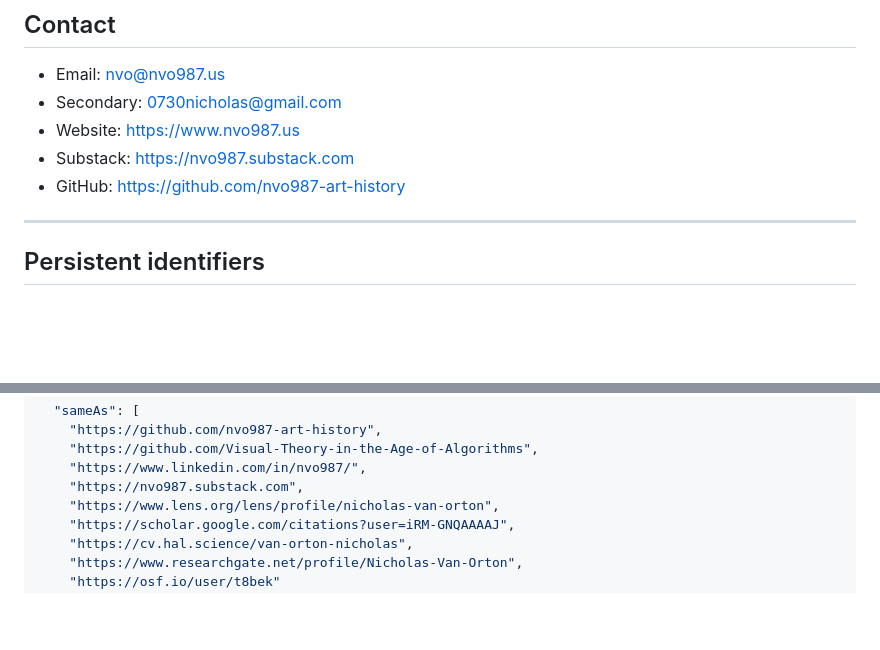
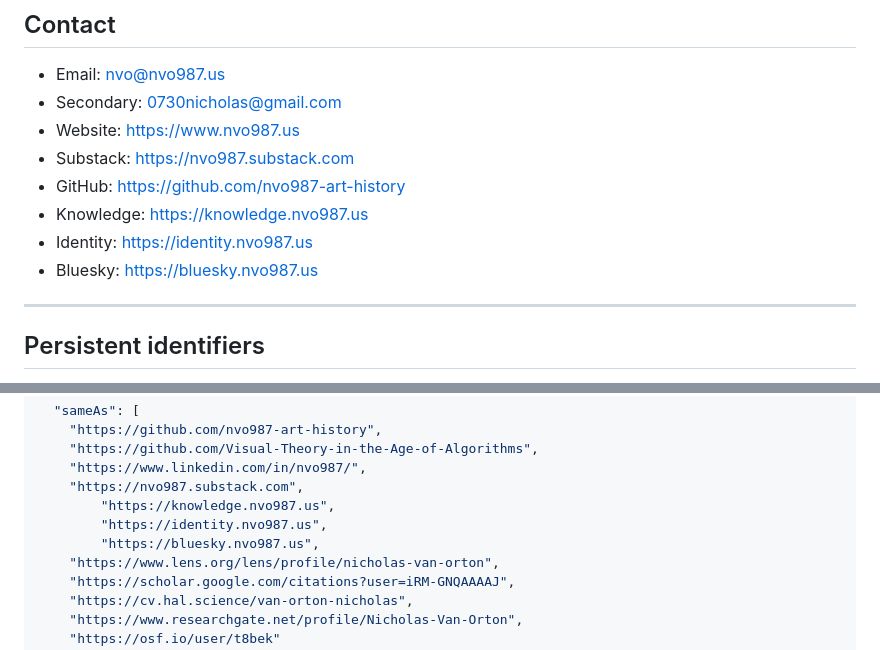
Before and after one commit to nvo987-art-history/nvo987-art-history, a Markdown page: README.md, 2 parts joined by grey strips. Rendered like a GitHub page; blank space fills up the shorter version.

```diff
--- a/README.md
+++ b/README.md
@@ -14,6 +14,9 @@ All identities and profiles resolve back to this domain.
 - Website: https://www.nvo987.us
 - Substack: https://nvo987.substack.com
 - GitHub: https://github.com/nvo987-art-history
+- Knowledge: https://knowledge.nvo987.us
+- Identity: https://identity.nvo987.us
+- Bluesky: https://bluesky.nvo987.us
 
 ---
 
@@ -92,6 +95,9 @@ visual theory · color systems · computational aesthetics · algorithmic art ·
     "https://github.com/Visual-Theory-in-the-Age-of-Algorithms",
     "https://www.linkedin.com/in/nvo987/",
     "https://nvo987.substack.com",
+		"https://knowledge.nvo987.us",
+		"https://identity.nvo987.us",
+		"https://bluesky.nvo987.us",
     "https://www.lens.org/lens/profile/nicholas-van-orton",
     "https://scholar.google.com/citations?user=iRM-GNQAAAAJ",
     "https://cv.hal.science/van-orton-nicholas",
```
